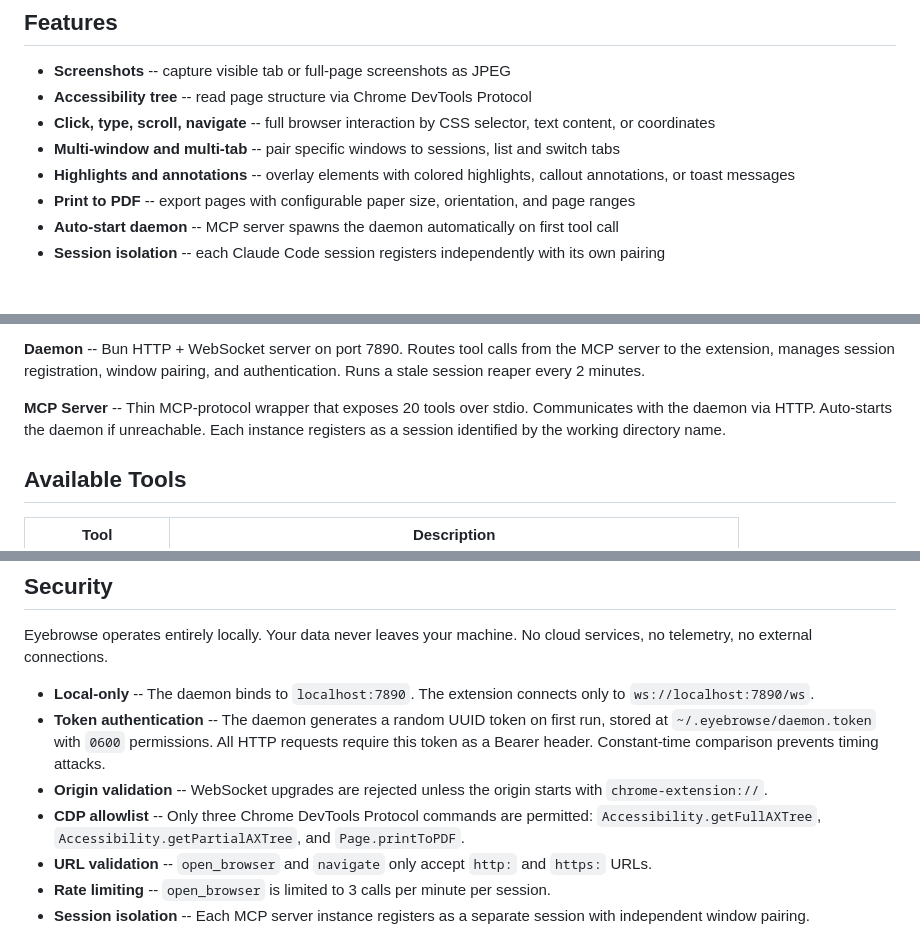
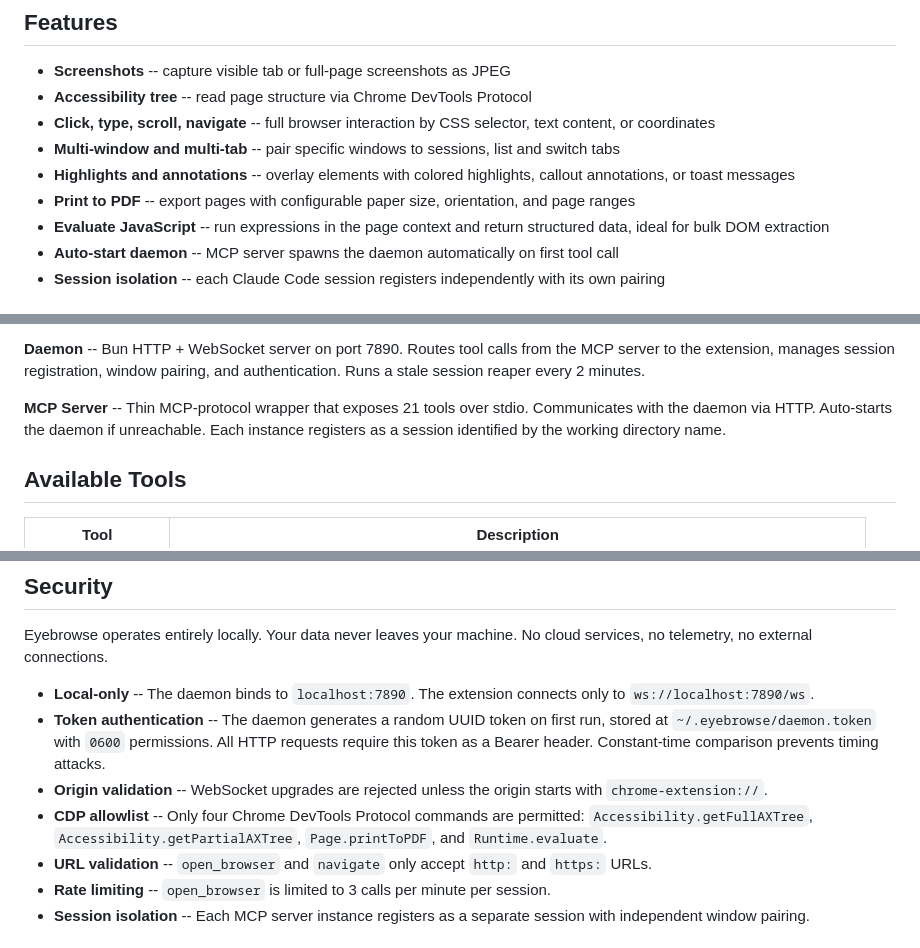
Before and after one commit to evan108108/eyebrowse, a Markdown page: README.md, 3 parts joined by grey strips. Rendered like a GitHub page.

Commit message:
Update README with evaluate tool documentation
Add evaluate to features list, tools table, CDP allowlist count (3→4),
and MCP tool count (20→21).

```diff
--- a/README.md
+++ b/README.md
@@ -39,6 +39,7 @@ Unlike headless browser tools, Eyebrowse operates in your actual browser. Same c
 - **Multi-window and multi-tab** -- pair specific windows to sessions, list and switch tabs
 - **Highlights and annotations** -- overlay elements with colored highlights, callout annotations, or toast messages
 - **Print to PDF** -- export pages with configurable paper size, orientation, and page ranges
+- **Evaluate JavaScript** -- run expressions in the page context and return structured data, ideal for bulk DOM extraction
 - **Auto-start daemon** -- MCP server spawns the daemon automatically on first tool call
 - **Session isolation** -- each Claude Code session registers independently with its own pairing
 
@@ -116,7 +117,7 @@ Replace `/path/to/eyebrowse` with the actual path where you cloned the repo.
 
 **Daemon** -- Bun HTTP + WebSocket server on port 7890. Routes tool calls from the MCP server to the extension, manages session registration, window pairing, and authentication. Runs a stale session reaper every 2 minutes.
 
-**MCP Server** -- Thin MCP-protocol wrapper that exposes 20 tools over stdio. Communicates with the daemon via HTTP. Auto-starts the daemon if unreachable. Each instance registers as a session identified by the working directory name.
+**MCP Server** -- Thin MCP-protocol wrapper that exposes 21 tools over stdio. Communicates with the daemon via HTTP. Auto-starts the daemon if unreachable. Each instance registers as a session identified by the working directory name.
 
 ## Available Tools
 
@@ -160,7 +162,7 @@ Eyebrowse operates entirely locally. Your data never leaves your machine. No clo
 - **Local-only** -- The daemon binds to `localhost:7890`. The extension connects only to `ws://localhost:7890/ws`.
 - **Token authentication** -- The daemon generates a random UUID token on first run, stored at `~/.eyebrowse/daemon.token` with `0600` permissions. All HTTP requests require this token as a Bearer header. Constant-time comparison prevents timing attacks.
 - **Origin validation** -- WebSocket upgrades are rejected unless the origin starts with `chrome-extension://`.
-- **CDP allowlist** -- Only three Chrome DevTools Protocol commands are permitted: `Accessibility.getFullAXTree`, `Accessibility.getPartialAXTree`, and `Page.printToPDF`.
+- **CDP allowlist** -- Only four Chrome DevTools Protocol commands are permitted: `Accessibility.getFullAXTree`, `Accessibility.getPartialAXTree`, `Page.printToPDF`, and `Runtime.evaluate`.
 - **URL validation** -- `open_browser` and `navigate` only accept `http:` and `https:` URLs.
 - **Rate limiting** -- `open_browser` is limited to 3 calls per minute per session.
 - **Session isolation** -- Each MCP server instance registers as a separate session with independent window pairing.
```
Also changed, not shown: other parts of README.md (+1 -0 lines).
